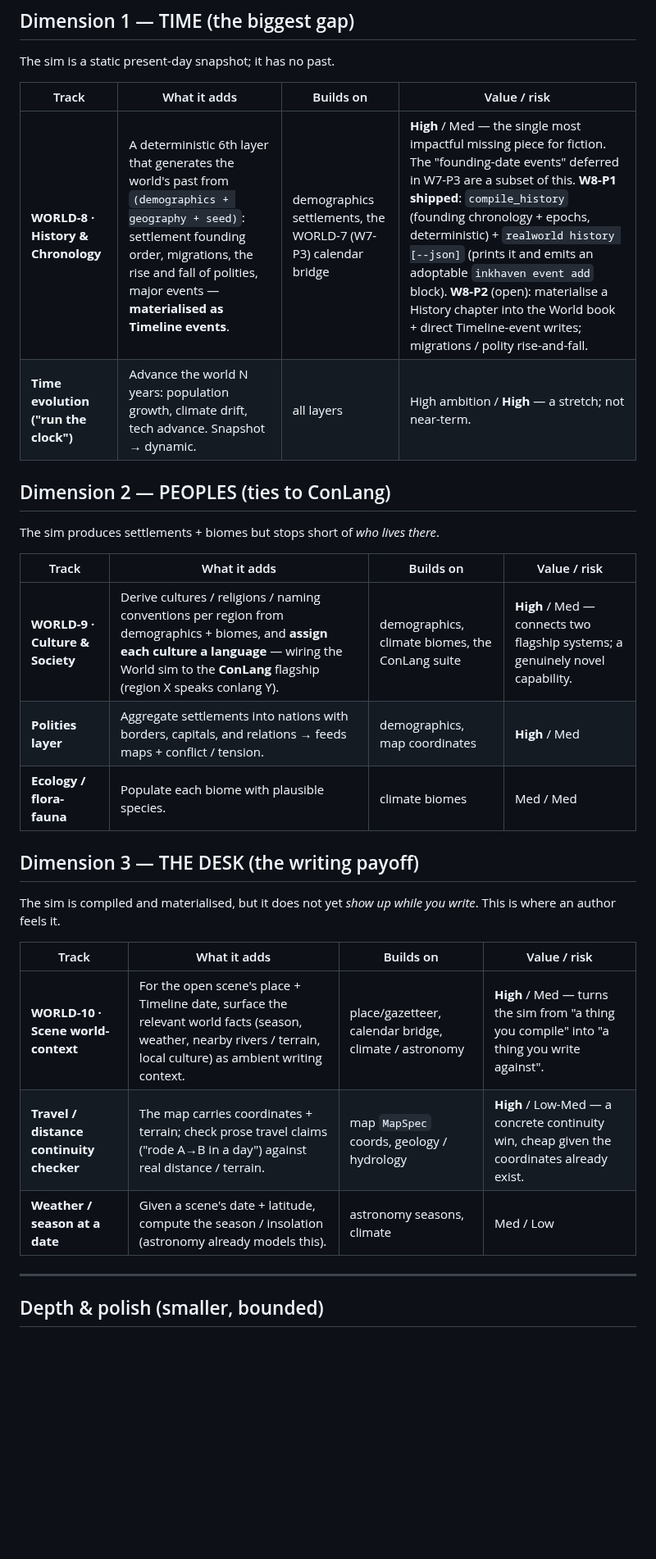
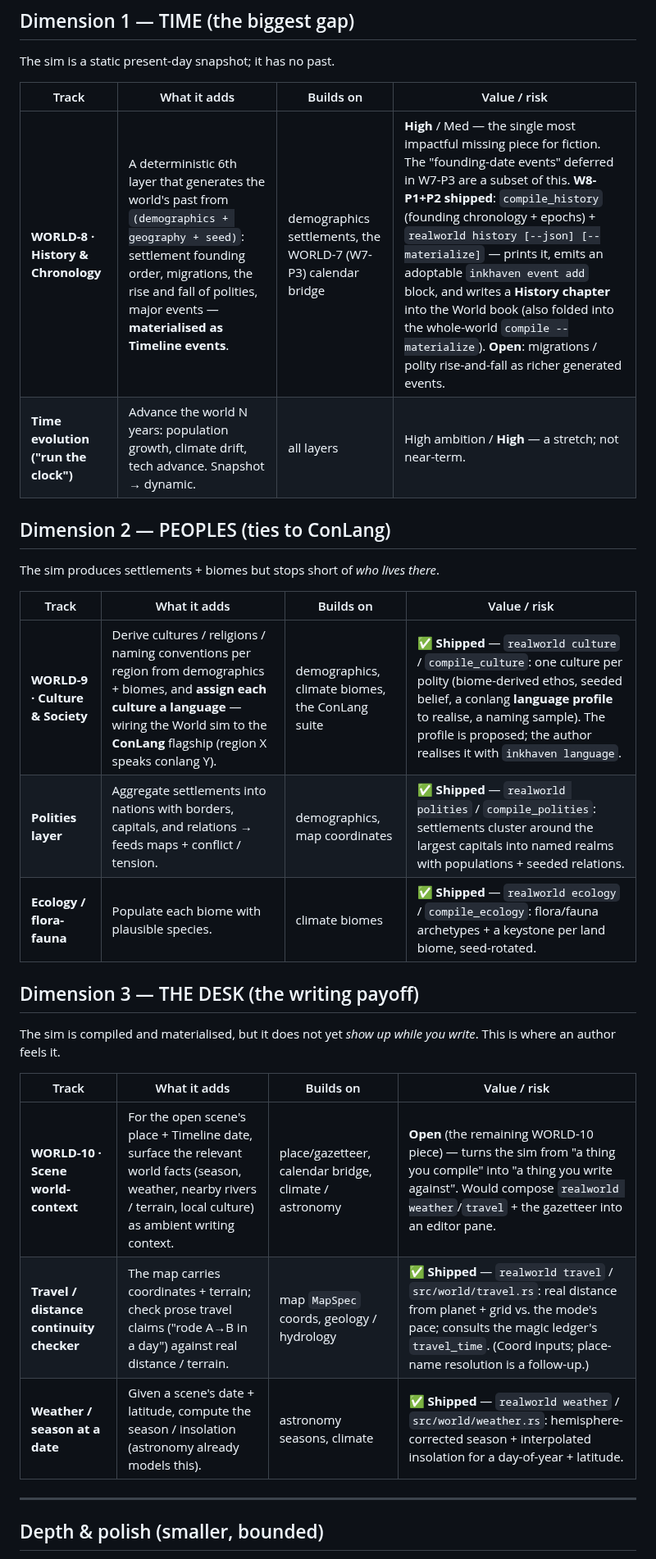
Before and after one commit to vulogov/blackInkhaven, a Markdown page: Documentation/PROPOSALS/WORLD-ROADMAP.md, the part around one of its changes. Shown at 82% size. Drawn GitHub-style; blank space fills up the shorter version.

Commit message:
1.6.0 WORLD-ROADMAP: mark W8-P2, WORLD-9, Ecology, WORLD-10 shipped

```diff
--- a/Documentation/PROPOSALS/WORLD-ROADMAP.md
+++ b/Documentation/PROPOSALS/WORLD-ROADMAP.md
@@ -24,7 +24,7 @@ The sim is a static present-day snapshot; it has no past.
 
 | Track | What it adds | Builds on | Value / risk |
 |---|---|---|---|
-| **WORLD-8 · History & Chronology** | A deterministic 6th layer that generates the world's past from `(demographics + geography + seed)`: settlement founding order, migrations, the rise and fall of polities, major events — **materialised as Timeline events**. | demographics settlements, the WORLD-7 (W7-P3) calendar bridge | **High** / Med — the single most impactful missing piece for fiction. The "founding-date events" deferred in W7-P3 are a subset of this. **W8-P1 shipped**: `compile_history` (founding chronology + epochs, deterministic) + `realworld history [--json]` (prints it and emits an adoptable `inkhaven event add` block). **W8-P2** (open): materialise a History chapter into the World book + direct Timeline-event writes; migrations / polity rise-and-fall. |
+| **WORLD-8 · History & Chronology** | A deterministic 6th layer that generates the world's past from `(demographics + geography + seed)`: settlement founding order, migrations, the rise and fall of polities, major events — **materialised as Timeline events**. | demographics settlements, the WORLD-7 (W7-P3) calendar bridge | **High** / Med — the single most impactful missing piece for fiction. The "founding-date events" deferred in W7-P3 are a subset of this. **W8-P1+P2 shipped**: `compile_history` (founding chronology + epochs) + `realworld history [--json] [--materialize]` — prints it, emits an adoptable `inkhaven event add` block, and writes a **History chapter** into the World book (also folded into the whole-world `compile --materialize`). **Open**: migrations / polity rise-and-fall as richer generated events. |
 | **Time evolution ("run the clock")** | Advance the world N years: population growth, climate drift, tech advance. Snapshot → dynamic. | all layers | High ambition / **High** — a stretch; not near-term. |
 
 ## Dimension 2 — PEOPLES (ties to ConLang)
@@ -33,9 +33,9 @@ The sim produces settlements + biomes but stops short of *who lives there*.
 
 | Track | What it adds | Builds on | Value / risk |
 |---|---|---|---|
-| **WORLD-9 · Culture & Society** | Derive cultures / religions / naming conventions per region from demographics + biomes, and **assign each culture a language** — wiring the World sim to the **ConLang** flagship (region X speaks conlang Y). | demographics, climate biomes, the ConLang suite | **High** / Med — connects two flagship systems; a genuinely novel capability. |
-| **Polities layer** | Aggregate settlements into nations with borders, capitals, and relations → feeds maps + conflict / tension. | demographics, map coordinates | **High** / Med |
-| **Ecology / flora-fauna** | Populate each biome with plausible species. | climate biomes | Med / Med |
+| **WORLD-9 · Culture & Society** | Derive cultures / religions / naming conventions per region from demographics + biomes, and **assign each culture a language** — wiring the World sim to the **ConLang** flagship (region X speaks conlang Y). | demographics, climate biomes, the ConLang suite | **✅ Shipped** — `realworld culture` / `compile_culture`: one culture per polity (biome-derived ethos, seeded belief, a conlang **language profile** to realise, a naming sample). The profile is proposed; the author realises it with `inkhaven language`. |
+| **Polities layer** | Aggregate settlements into nations with borders, capitals, and relations → feeds maps + conflict / tension. | demographics, map coordinates | **✅ Shipped** — `realworld polities` / `compile_polities`: settlements cluster around the largest capitals into named realms with populations + seeded relations. |
+| **Ecology / flora-fauna** | Populate each biome with plausible species. | climate biomes | **✅ Shipped** — `realworld ecology` / `compile_ecology`: flora/fauna archetypes + a keystone per land biome, seed-rotated. |
 
 ## Dimension 3 — THE DESK (the writing payoff)
 
@@ -43,9 +43,9 @@ The sim is compiled and materialised, but it does not yet *show up while you wri
 
 | Track | What it adds | Builds on | Value / risk |
 |---|---|---|---|
-| **WORLD-10 · Scene world-context** | For the open scene's place + Timeline date, surface the relevant world facts (season, weather, nearby rivers / terrain, local culture) as ambient writing context. | place/gazetteer, calendar bridge, climate / astronomy | **High** / Med — turns the sim from "a thing you compile" into "a thing you write against". |
-| **Travel / distance continuity checker** | The map carries coordinates + terrain; check prose travel claims ("rode A→B in a day") against real distance / terrain. | map `MapSpec` coords, geology / hydrology | **High** / Low-Med — a concrete continuity win, cheap given the coordinates already exist. |
-| **Weather / season at a date** | Given a scene's date + latitude, compute the season / insolation (astronomy already models this). | astronomy seasons, climate | Med / Low |
+| **WORLD-10 · Scene world-context** | For the open scene's place + Timeline date, surface the relevant world facts (season, weather, nearby rivers / terrain, local culture) as ambient writing context. | place/gazetteer, calendar bridge, climate / astronomy | **Open** (the remaining WORLD-10 piece) — turns the sim from "a thing you compile" into "a thing you write against". Would compose `realworld weather`/`travel` + the gazetteer into an editor pane. |
+| **Travel / distance continuity checker** | The map carries coordinates + terrain; check prose travel claims ("rode A→B in a day") against real distance / terrain. | map `MapSpec` coords, geology / hydrology | **✅ Shipped** — `realworld travel` / `src/world/travel.rs`: real distance from planet + grid vs. the mode's pace; consults the magic ledger's `travel_time`. (Coord inputs; place-name resolution is a follow-up.) |
+| **Weather / season at a date** | Given a scene's date + latitude, compute the season / insolation (astronomy already models this). | astronomy seasons, climate | **✅ Shipped** — `realworld weather` / `src/world/weather.rs`: hemisphere-corrected season + interpolated insolation for a day-of-year + latitude. |
 
 ---
 
```
Also changed, not shown: other parts of Documentation/PROPOSALS/WORLD-ROADMAP.md (+1 -1 lines).
